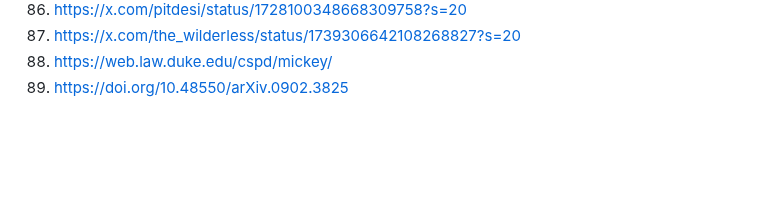
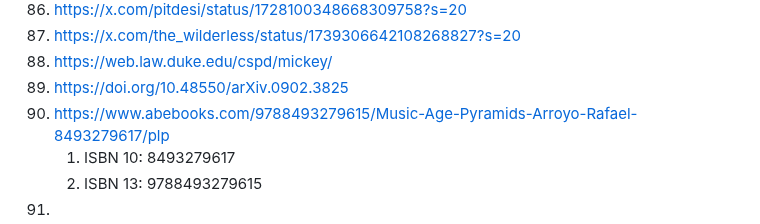
Before and after one commit to galaxia4Eva/galaxia4Eva, a Markdown page: notes/reading-lists/Religion, folklore and popular culture.md, the part around the change. Rendered like a GitHub page; blank space fills up the shorter version.

Commit message:
updated a link to "Music in the Age of the Pyramids"

```diff
--- a/notes/reading-lists/Religion, folklore and popular culture.md
+++ b/notes/reading-lists/Religion, folklore and popular culture.md
@@ -135,3 +135,7 @@
 87. https://x.com/the_wilderless/status/1739306642108268827?s=20
 88. https://web.law.duke.edu/cspd/mickey/
 89. https://doi.org/10.48550/arXiv.0902.3825
+90. https://www.abebooks.com/9788493279615/Music-Age-Pyramids-Arroyo-Rafael-8493279617/plp
+    1. ISBN 10: 8493279617
+    2. ISBN 13: 9788493279615
+91.
```
